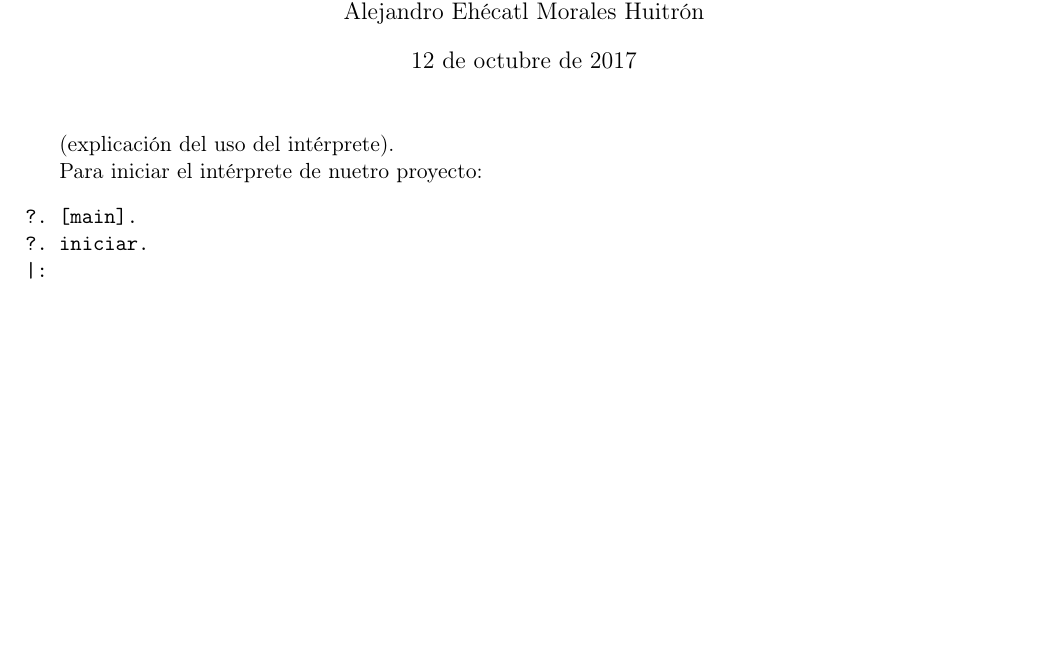
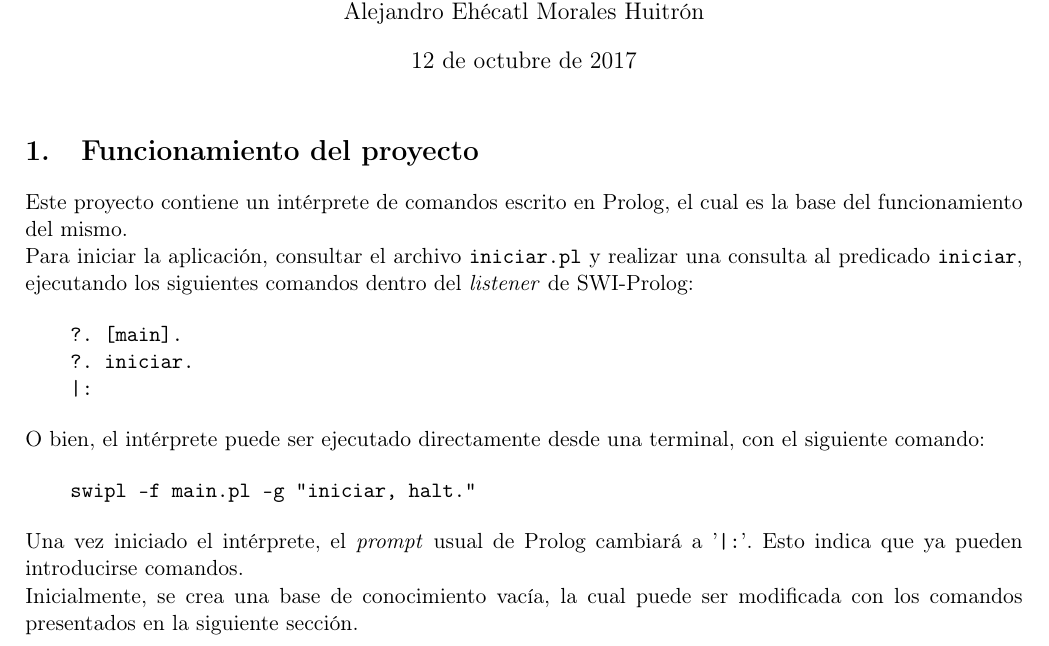
Before and after one commit to LuisLaraP/BaseConocimiento, a LaTeX document (doc/doc.tex): part of the page, cut so that both start at the same text, the shorter picture padded with empty space. Compiled offline with pdfLaTeX.

Commit message:
Explica el funcionamiento del proyecto

```diff
--- a/doc/doc.tex
+++ b/doc/doc.tex
@@ -18,9 +18,7 @@
 \usepackage{alltt}
 \usepackage{import}
 
-
-
-%\usepackage{hyperref}
+\setlength{\parindent}{0pt}
 
 \title{Inteligencia Artificial 2018-1 \\ Proyecto1: Representación del Conocimiento\\
 \small{IIMAS-PCIC}}
@@ -33,13 +31,26 @@ Alejandro Ehécatl Morales Huitrón}
 
 \maketitle
 
-(explicación del uso del intérprete).
+\section{Funcionamiento del proyecto}
 
-Para iniciar el intérprete de nuetro proyecto:
+Este proyecto contiene un intérprete de comandos escrito en Prolog, el cual es la base del funcionamiento del mismo.
+
+Para iniciar la aplicación, consultar el archivo \texttt{iniciar.pl} y realizar una consulta al predicado \texttt{iniciar}, ejecutando los siguientes comandos dentro del \textit{listener} de SWI-Prolog:
+
 \bt
-?. [main].
-?. iniciar.
-|:
+    ?. [main].
+    ?. iniciar.
+    |:
 \et
 
+O bien, el intérprete puede ser ejecutado directamente desde una terminal, con el siguiente comando:
+
+\bt
+    swipl -f main.pl -g "iniciar, halt."
+\et
+
+Una vez iniciado el intérprete, el \textit{prompt} usual de Prolog cambiará a '\texttt{|:}'. Esto indica que ya pueden introducirse comandos.
+
+Inicialmente, se crea una base de conocimiento vacía, la cual puede ser modificada con los comandos presentados en la siguiente sección.
+
 \end{document}
```
Also changed, not shown: doc/doc.pdf (added).
